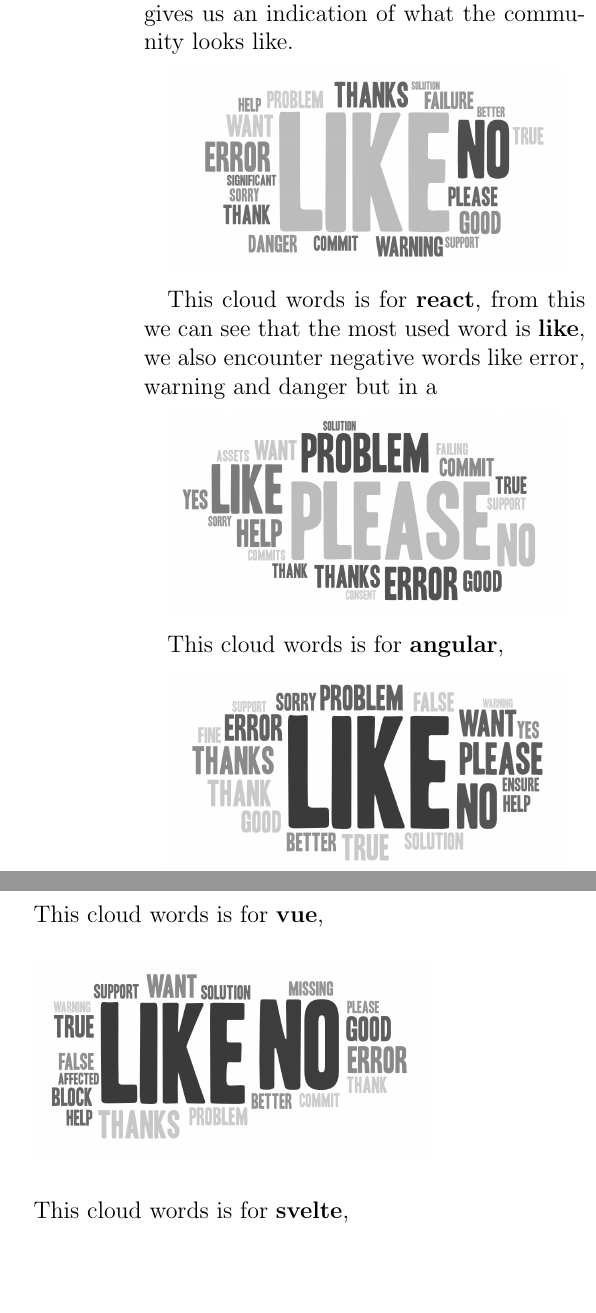
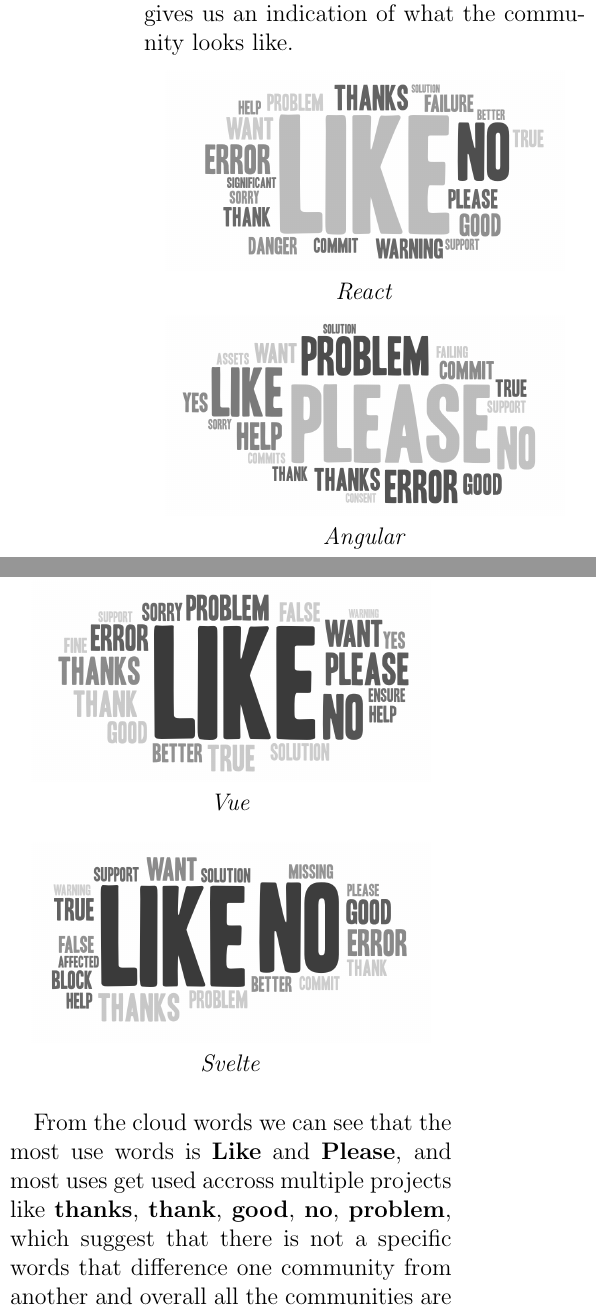
Before and after one commit to jjzcru/stevens-533, a LaTeX document (final/project.tex, which reads final/sections/6-results.tex): two parts of the columns of page 6 of 7, joined at a grey line, cut so that both start at the same text. Compiled offline with pdfLaTeX.

Commit message:
feat: :recycle: Refactor first sections

```diff
--- a/final/sections/6-results.tex
+++ b/final/sections/6-results.tex
@@ -83,24 +83,24 @@
 
 \begin{center}
     \includegraphics[scale=0.20]{react-word-cloud}
+    \textit{React}
 \end{center}
 
-This cloud words is for \textbf{react}, from this we can see that the most used word is \textbf{like}, we also encounter negative words like error, warning and danger but in a
 
 \begin{center}
     \includegraphics[scale=0.20]{angular-word-cloud}
+    \textit{Angular}
 \end{center}
 
-This cloud words is for \textbf{angular},
 
 \begin{center}
     \includegraphics[scale=0.20]{vue-word-cloud}
+    \textit{Vue}
 \end{center}
-
-This cloud words is for \textbf{vue},
 
 \begin{center}
     \includegraphics[scale=0.20]{svelte-word-cloud}
+    \textit{Svelte}
 \end{center}
 
-This cloud words is for \textbf{svelte},
+From the cloud words we can see that the most use words is \textbf{Like} and \textbf{Please}, and most uses get used accross multiple projects like \textbf{thanks}, \textbf{thank}, \textbf{good}, \textbf{no}, \textbf{problem}, which suggest that there is not a specific words that difference one community from another and overall all the communities are positive, because if we take a look at the negative words are words like \textbf{no}, \textbf{danger} or \textbf{problem} which could for fixing a particular problem.
```
Also changed, not shown: final/sections/1-abstract.tex (+1 -1 lines), final/sections/2-introduction.tex (+2 -2 lines), final/sections/3-background.tex (+6 -2 lines), final/project.pdf.
